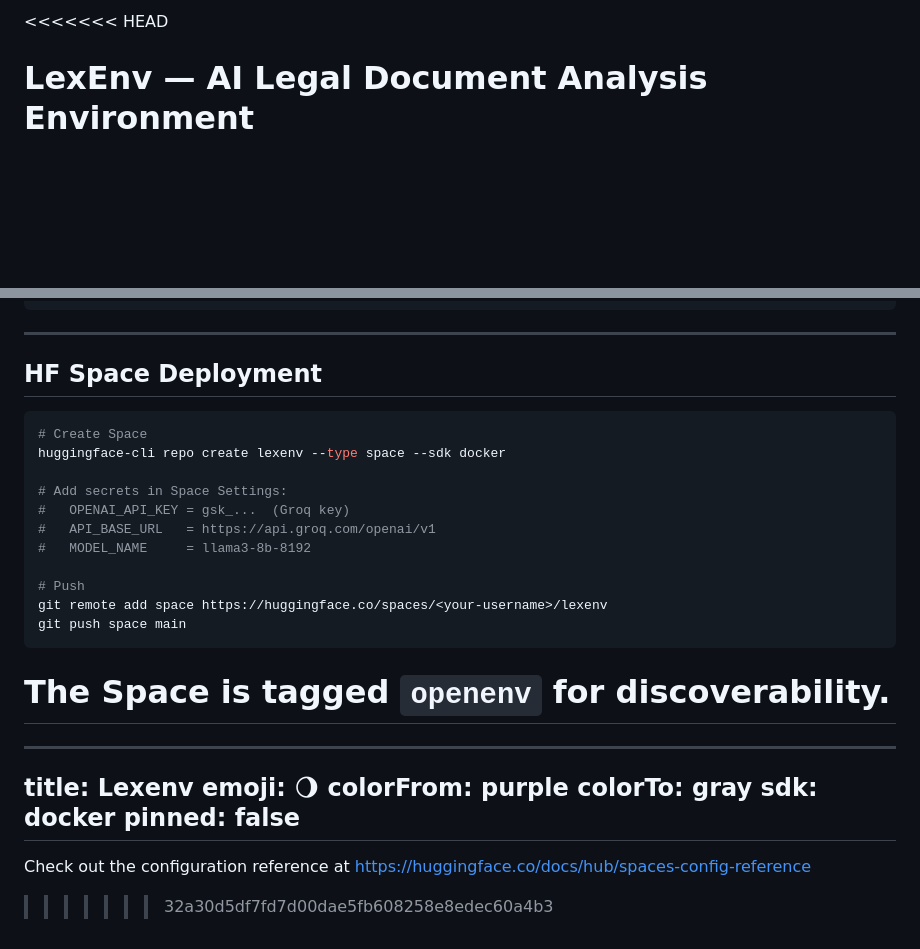
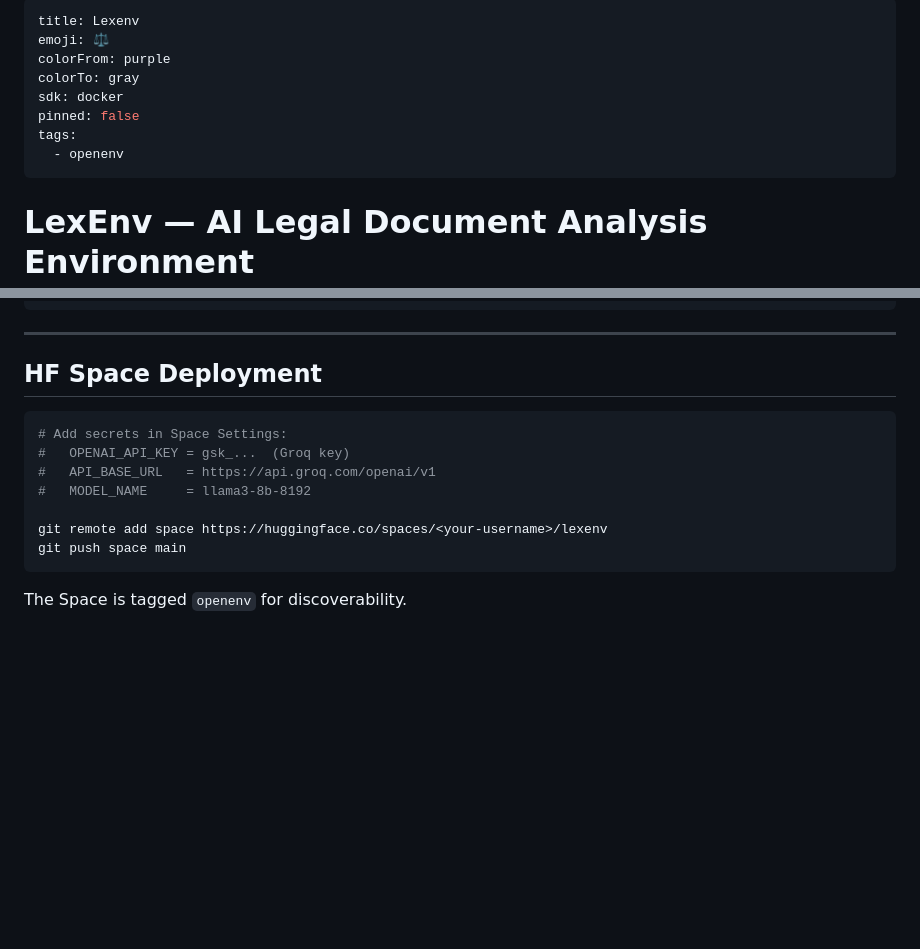
Before and after one commit to Varnika2306/Meta-hackathon, a Markdown page: README.md, 2 parts joined by grey strips. GitHub-like rendering; blank space fills up the shorter version.

Commit message:
Fix README.md merge conflict with HF Space frontmatter
Co-Authored-By: Claude Sonnet 4.6 <noreply@anthropic.com>

````diff
--- a/README.md
+++ b/README.md
@@ -1,4 +1,14 @@
-<<<<<<< HEAD
+---
+title: Lexenv
+emoji: ⚖️
+colorFrom: purple
+colorTo: gray
+sdk: docker
+pinned: false
+tags:
+  - openenv
+---
+
 # LexEnv — AI Legal Document Analysis Environment
 
 An [OpenEnv](https://openenv.dev)-compliant reinforcement learning environment where an AI agent learns to analyze legal contracts — identifying risky clauses, flagging issues, and assessing risk — simulating the work of a junior legal associate.
@@ -208,29 +218,13 @@ Dockerfile
 ## HF Space Deployment
 
 ```bash
-# Create Space
-huggingface-cli repo create lexenv --type space --sdk docker
-
 # Add secrets in Space Settings:
 #   OPENAI_API_KEY = gsk_...  (Groq key)
 #   API_BASE_URL   = https://api.groq.com/openai/v1
 #   MODEL_NAME     = llama3-8b-8192
 
-# Push
 git remote add space https://huggingface.co/spaces/<your-username>/lexenv
 git push space main
 ```
 
 The Space is tagged `openenv` for discoverability.
-=======
----
-title: Lexenv
-emoji: 🌖
-colorFrom: purple
-colorTo: gray
-sdk: docker
-pinned: false
----
-
-Check out the configuration reference at https://huggingface.co/docs/hub/spaces-config-reference
->>>>>>> 32a30d5df7fd7d00dae5fb608258e8edec60a4b3
````
